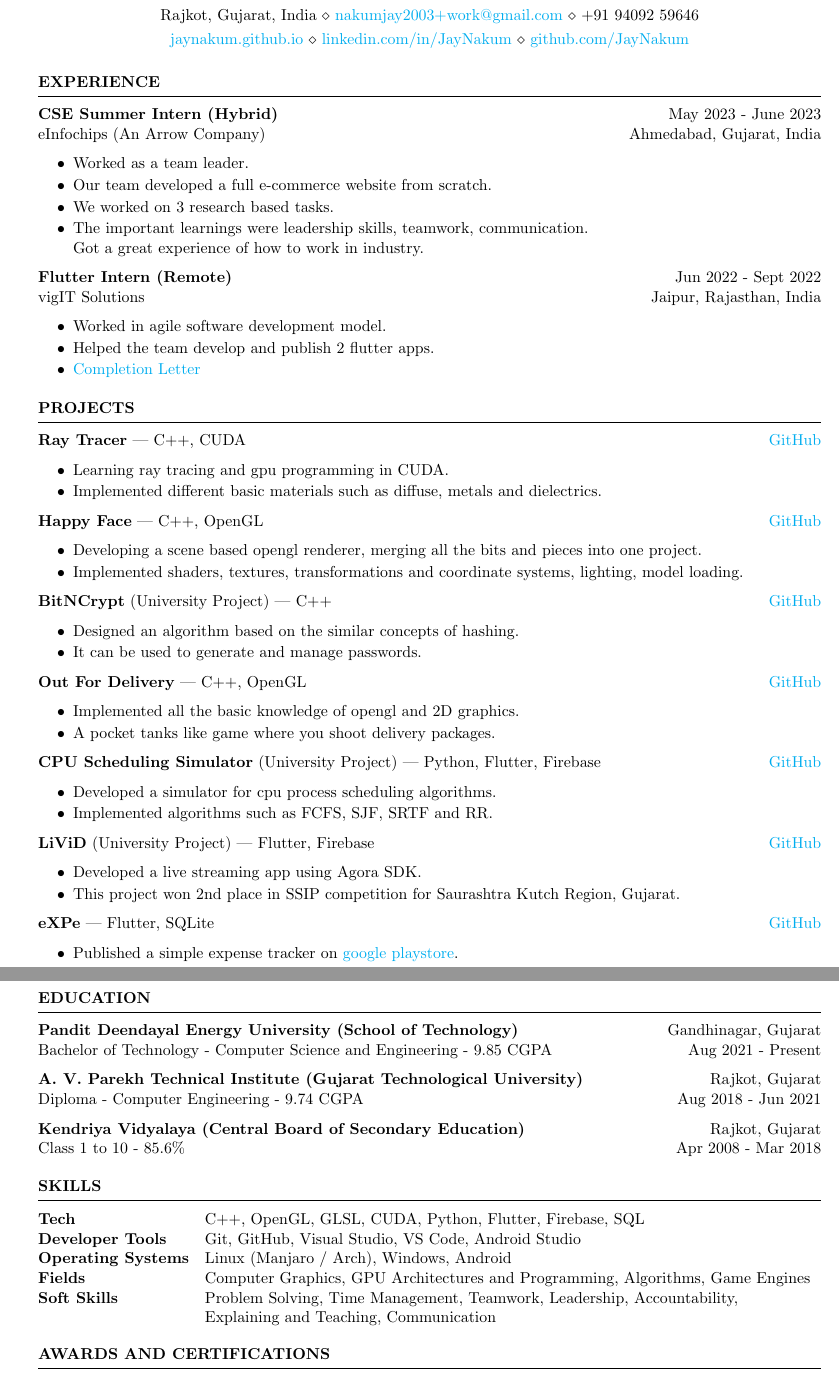
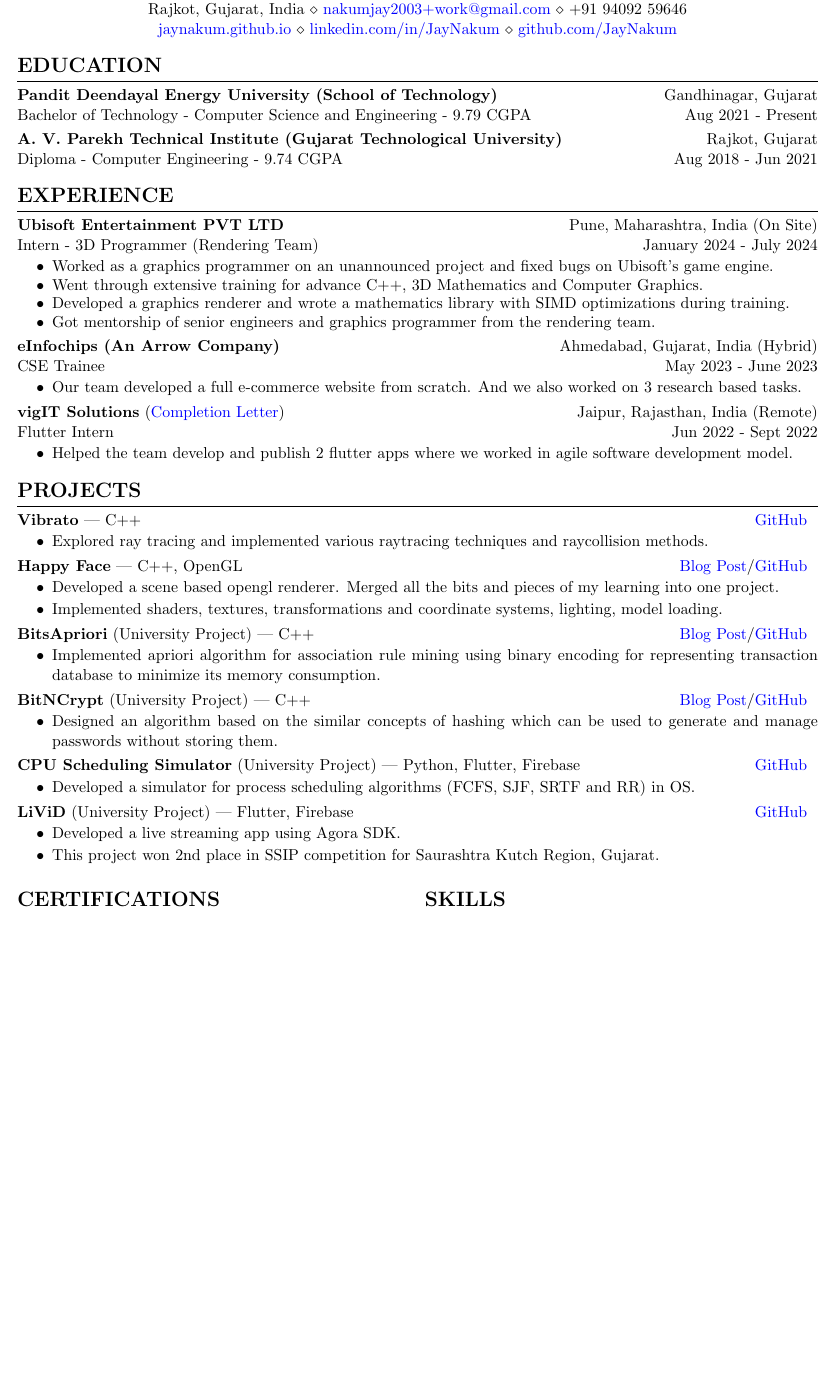
Before and after one commit to JayNakum/MyResume, a LaTeX document (main.tex): two parts of pages 1 and 2 of 2 before the commit and part of the page after it, the two joined at a grey line, cut so that both start at the same text, the shorter picture padded with empty space. Compiled offline with pdfLaTeX.

Commit message:
Resume Update

```diff
--- a/main.tex
+++ b/main.tex
@@ -1,9 +0,0 @@
-\documentclass{resume}
-\usepackage[left=0.5in, top=0.5in, right=0.5in, bottom=0.5in]{geometry}
-
-\name{Jay Nakum}
-
-\about{
-    Rajkot, Gujarat, India \\
-    \href{mailto:nakumjay2003+work@gmail.com}{nakumjay2003+work@gmail.com} \\
-    +91 94092 59646
@@ -10,3 +13,2 @@
 }
 
-\about{
@@ -19,123 +47,134 @@
+    Rajkot, Gujarat, India
+    $\diamond$
+    \href{mailto:nakumjay2003+work@gmail.com}{nakumjay2003+work@gmail.com}
+    $\diamond$
+    +91 94092 59646
+    \\
+    \href{https://jaynakum.github.io}{jaynakum.github.io}
+    $\diamond$
+    \href{https://linkedin.com/in/JayNakum}{linkedin.com/in/JayNakum}
+    $\diamond$
+    \href{https://github.com/JayNakum}{github.com/JayNakum}
+\end{center}
 
-\begin{rSection}{Experience}
-\vspace{-1em}
-    \item \textbf{CSE Summer Intern (Hybrid)}
-    \hfill May 2023 - June 2023
-    \\ eInfochips (An Arrow Company)
-    \hfill Ahmedabad, Gujarat, India
-    \begin{itemize}
+\medskip
+\begin{resumeSection}{Education}
+    \item
+    \textbf{Pandit Deendayal Energy University (School of Technology)}
+    \hfill
+    Gandhinagar, Gujarat
+    \\
+    Bachelor of Technology - Computer Science and Engineering - 9.79 CGPA
+    \hfill
+    {Aug 2021 - Present}
+
+    \item
+    \textbf{A. V. Parekh Technical Institute (Gujarat Technological University)}
+    \hfill
+    Rajkot, Gujarat
+    \\
+    Diploma - Computer Engineering - 9.74 CGPA
+    \hfill
+    {Aug 2018 - Jun 2021}
+\end{resumeSection}
+
+\medskip
+\begin{resumeSection}{Experience}
+    \item
+    \textbf{Ubisoft Entertainment PVT LTD}
+    \hfill
+    Pune, Maharashtra, India (On Site)
+    \\
+    Intern - 3D Programmer (Rendering Team)
+    \hfill
+    January 2024 - July 2024
+
+    \begin{sectionItems}
+        \item Worked as a graphics programmer on an unannounced project and fixed bugs on Ubisoft's game engine.
+        \item Went through extensive training for advance C++, 3D Mathematics and Computer Graphics.
+        \item Developed a graphics renderer and wrote a mathematics library with SIMD optimizations during training.
+        \item Got mentorship of senior engineers and graphics programmer from the rendering team.
+    \end{sectionItems}
+
+    \item
+    \textbf{eInfochips (An Arrow Company)}
+    \hfill
+    Ahmedabad, Gujarat, India (Hybrid)
+    \\
+    CSE Trainee
+    \hfill
+    May 2023 - June 2023
+
+    \begin{sectionItems}
+        \item Our team developed a full e-commerce website from scratch. And we also worked on 3 research based tasks.
+    \end{sectionItems}
+
+    \item
+    \textbf{vigIT Solutions} (\href{https://drive.google.com/file/d/1yF5baJ-uIWpwAHL0Sd-CwycYHjbyFumW/view?usp=sharing}{Completion Letter})
+    \hfill
+    Jaipur, Rajasthan, India (Remote)
+    \\
+    Flutter Intern
+    \hfill
+    Jun 2022 - Sept 2022
+
+    \begin{sectionItems}
+        \item Helped the team develop and publish 2 flutter apps where we worked in agile software development model.
+    \end{sectionItems}
+
+\end{resumeSection}
+
+\medskip
+\begin{resumeSection}{Projects}
+    \item \textbf{Vibrato} | {C++}
+    \hfill \href{https://github.com/JayNakum/Vibrato}{GitHub}
+    \begin{sectionItems}
         \setlength\itemsep{-0.5em}
-        \item Worked as a team leader.
-        \item Our team developed a full e-commerce website from scratch.
-        \item We worked on 3 research based tasks.
-        \item The important learnings were leadership skills, teamwork, communication.
-        \\ Got a great experience of how to work in industry.
-    \end{itemize}
-
-    \item \textbf{Flutter Intern (Remote)}
-    \hfill Jun 2022 - Sept 2022
-    \\ vigIT Solutions
-    \hfill Jaipur, Rajasthan, India
-    \begin{itemize}
-        \setlength\itemsep{-0.5em}
-        \item Worked in agile software development model.
-        \item Helped the team develop and publish 2 flutter apps.
-        \item \href{https://drive.google.com/file/d/1yF5baJ-uIWpwAHL0Sd-CwycYHjbyFumW/view?usp=sharing}{Completion Letter}
-    \end{itemize}
-\end{rSection}
-
-\begin{rSection}{Projects}
-\vspace{-1em}
-    \item \textbf{Ray Tracer} | {C++, CUDA}
-    \hfill \href{https://github.com/JayNakum/LearningRayTracing}{GitHub}
-    \begin{itemize}
-        \setlength\itemsep{-0.5em}
-        \item Learning ray tracing and gpu programming in CUDA.
-        \item Implemented different basic materials such as diffuse, metals and dielectrics.
-    \end{itemize}
+        \item Explored ray tracing and implemented various raytracing techniques and raycollision methods.
+    \end{sectionItems}
 
     \item \textbf{Happy Face} | {C++, OpenGL}
-    \hfill \href{https://github.com/JayNakum/HappyFace}{GitHub}
-    \begin{itemize}
+    \hfill
+    \href{https://jaynakum.github.io/blog/1/HappyFace}{Blog Post}/\href{https://github.com/JayNakum/HappyFace}{GitHub}
+    \begin{sectionItems}
         \setlength\itemsep{-0.5em}
-        \item Developing a scene based opengl renderer, merging all the bits and pieces into one project.
+        \item Developed a scene based opengl renderer. Merged all the bits and pieces of my learning into one project.
         \item Implemented shaders, textures, transformations and coordinate systems, lighting, model loading.
-    \end{itemize}
+    \end{sectionItems}
+
+    \item \textbf{BitsApriori} (University Project) | {C++}
+    \hfill
+    \href{https://jaynakum.github.io/blog/2/BitsApriori}{Blog Post}/\href{https://github.com/JayNakum/BitsApriori}{GitHub}
+    \begin{sectionItems}
+        \setlength\itemsep{-0.5em}
+        \item Implemented apriori algorithm for association rule mining using binary encoding for representing transaction database to minimize its memory consumption.
+    \end{sectionItems}
 
     \item \textbf{BitNCrypt} (University Project) | {C++}
-    \hfill \href{https://github.com/JayNakum/BitNCrypt}{GitHub}
-    \begin{itemize}
+    \hfill
+    \href{https://jaynakum.github.io/blog/3/BitNCrypt}{Blog Post}/\href{https://github.com/JayNakum/BitNCrypt}{GitHub}
+    \begin{sectionItems}
         \setlength\itemsep{-0.5em}
-        \item Designed an algorithm based on the similar concepts of hashing.
-        \item It can be used to generate and manage passwords.
-    \end{itemize}
-
-    \item \textbf{Out For Delivery} | {C++, OpenGL}
-    \hfill \href{https://github.com/JayNakum/OutForDelivery}{GitHub}
-    \begin{itemize}
-        \setlength\itemsep{-0.5em}
-        \item Implemented all the basic knowledge of opengl and 2D graphics.
-        \item A pocket tanks like game where you shoot delivery packages.
-    \end{itemize}
+        \item Designed an algorithm based on the similar concepts of hashing which can be used to generate and manage passwords without storing them.
+    \end{sectionItems}
 
     \item \textbf{CPU Scheduling Simulator} (University Project) | {Python, Flutter, Firebase}
     \hfill \href{https://github.com/JayNakum/OperatingSystemsProject}{GitHub}
-    \begin{itemize}
-        \setlength\itemsep{-0.5em}
-        \item Developed a simulator for cpu process scheduling algorithms.
-        \item Implemented algorithms such as FCFS, SJF, SRTF and RR.
-    \end{itemize}
+    \begin{sectionItems}
+        \item Developed a simulator for process scheduling algorithms (FCFS, SJF, SRTF and RR) in OS.
+    \end{sectionItems}
 
     \item \textbf{LiViD} (University Project) | {Flutter, Firebase}
     \hfill \href{https://github.com/JayNakum/LiViD}{GitHub}
-    \begin{itemize}
+    \begin{sectionItems}
         \setlength\itemsep{-0.5em}
         \item Developed a live streaming app using Agora SDK.
         \item This project won 2nd place in SSIP competition for Saurashtra Kutch Region, Gujarat.
-    \end{itemize}
+    \end{sectionItems}
 
-    \item \textbf{eXPe} | {Flutter, SQLite}
-    \hfill \href{https://github.com/JayNakum/eXPe}{GitHub}
-    \begin{itemize}
-        \setlength\itemsep{-0.5em}
-        \item Published a simple expense tracker on \href{https://play.google.com/store/apps/details?id=io.github.jaynakum.expe&pcampaignid=pcampaignidMKT-Other-global-all-co-prtnr-py-PartBadge-Mar2515-1}{google playstore}.
-    \end{itemize}
-\end{rSection}
+\end{resumeSection}
 
-\newpage
-
-\begin{rSection}{Education}
-\vspace{-1em}
-    \item \textbf{Pandit Deendayal Energy University (School of Technology)}
-    \hfill Gandhinagar, Gujarat
-    \\ Bachelor of Technology - Computer Science and Engineering - 9.85 CGPA
-    \hfill {Aug 2021 - Present}
-
-    \item \textbf{A. V. Parekh Technical Institute (Gujarat Technological University)}
-    \hfill Rajkot, Gujarat
-    \\ Diploma - Computer Engineering - 9.74 CGPA
-    \hfill {Aug 2018 - Jun 2021}
-
-    \item \textbf{Kendriya Vidyalaya (Central Board of Secondary Education)}
-    \hfill Rajkot, Gujarat
-    \\ Class 1 to 10 - 85.6\%
-    \hfill {Apr 2008 - Mar 2018}
-\end{rSection}
-
-\begin{rSection}{Skills}
-\begin{tabular}{ @{} >{\bfseries}l @{\hspace{1em}} l }
-    Tech
-    & C++, OpenGL, GLSL, CUDA, Python, Flutter, Firebase, SQL
-    \\ Developer Tools
-    & Git, GitHub, Visual Studio, VS Code, Android Studio
-    \\ Operating Systems
-    & Linux (Manjaro / Arch), Windows, Android
-    \\ Fields
-    & Computer Graphics, GPU Architectures and Programming, Algorithms, Game Engines
-    \\ Soft Skills
-    & Problem Solving, Time Management, Teamwork, Leadership, Accountability, \\
-    & Explaining and Teaching, Communication
-\end{tabular}
-\end{rSection}
-
-\begin{rSection}{Awards and Certifications}
+\medskip
+\begin{multicols}{2}
+\begin{resumeSection}{Certifications}
+    \item NPTEL: \href{https://drive.google.com/file/d/1Lztoogwv_jMQIze_FJ7pvFZbglfMw4s2/view?usp=sharing}{GPU Architectures and Programming}
@@ -171,0 +185,3 @@
+\columnbreak
+\begin{resumeSection}{Skills}
+    \item \textbf{Tech}: C/C++, OpenGL, GLSL, DirectX9 \& DirectX12, HLSL, Python, Flutter, SQL.
```
Also changed, not shown: resume.cls (deleted, +0 -91 lines), Documents/Jay_Nakum_Resume.pdf, main.tex (87 more changed lines).
